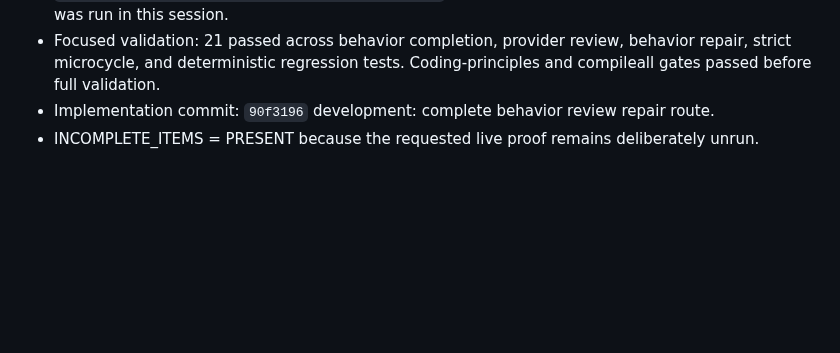
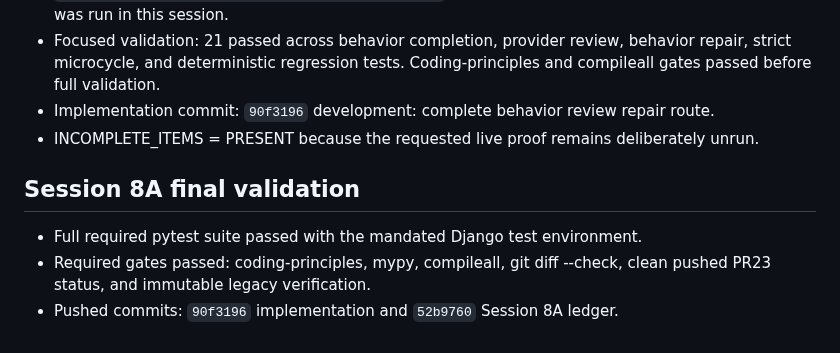
Before and after one commit to Tommyboyjedi/ATHBA, a Markdown page: docs/pr23_strict_tdd_implementation_ledger.md, the part around the change. Rendered like a GitHub page; blank space fills up the shorter version.

Commit message:
docs: record PR23 final validation

```diff
--- a/docs/pr23_strict_tdd_implementation_ledger.md
+++ b/docs/pr23_strict_tdd_implementation_ledger.md
@@ -177,3 +177,10 @@ This session establishes the rollback baseline required by PR22. It does not cla
 - Focused validation: 21 passed across behavior completion, provider review, behavior repair, strict microcycle, and deterministic regression tests. Coding-principles and compileall gates passed before full validation.
 - Implementation commit: `90f3196` development: complete behavior review repair route.
 - INCOMPLETE_ITEMS = PRESENT because the requested live proof remains deliberately unrun.
+
+
+## Session 8A final validation
+
+- Full required pytest suite passed with the mandated Django test environment.
+- Required gates passed: coding-principles, mypy, compileall, git diff --check, clean pushed PR23 status, and immutable legacy verification.
+- Pushed commits: `90f3196` implementation and `52b9760` Session 8A ledger.
```
